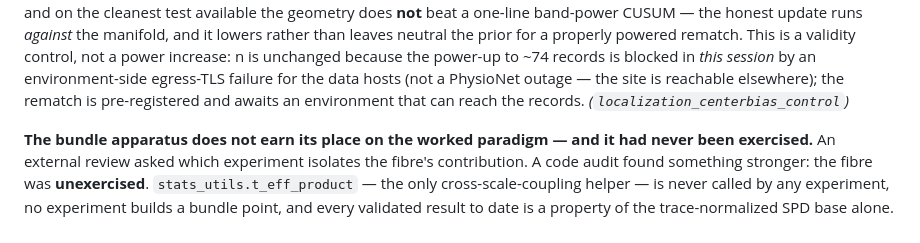
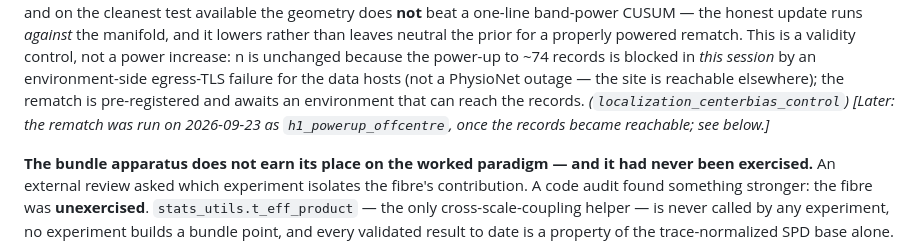
Before and after one commit to fcadusims-droid/ACADEMIC-JVP-WORK-, a Markdown page: RESULTS.md, the part around the change. GitHub-like rendering.

```diff
--- a/RESULTS.md
+++ b/RESULTS.md
@@ -238,7 +238,8 @@ manifold, and it lowers rather than leaves neutral the prior for a properly powe
 is a validity control, not a power increase: n is unchanged because the power-up to ~74 records
 is blocked in *this session* by an environment-side egress-TLS failure for the data hosts (not a
 PhysioNet outage — the site is reachable elsewhere); the rematch is pre-registered and awaits an
-environment that can reach the records. *(`localization_centerbias_control`)*
+environment that can reach the records. *(`localization_centerbias_control`)* *[Later: the rematch was run on
+2026-09-23 as `h1_powerup_offcentre`, once the records became reachable; see below.]*
 
 **The bundle apparatus does not earn its place on the worked paradigm — and it had
 never been exercised.** An external review asked which experiment isolates the fibre's
```
Also changed, not shown: formal/README.md (+2 -2 lines).
